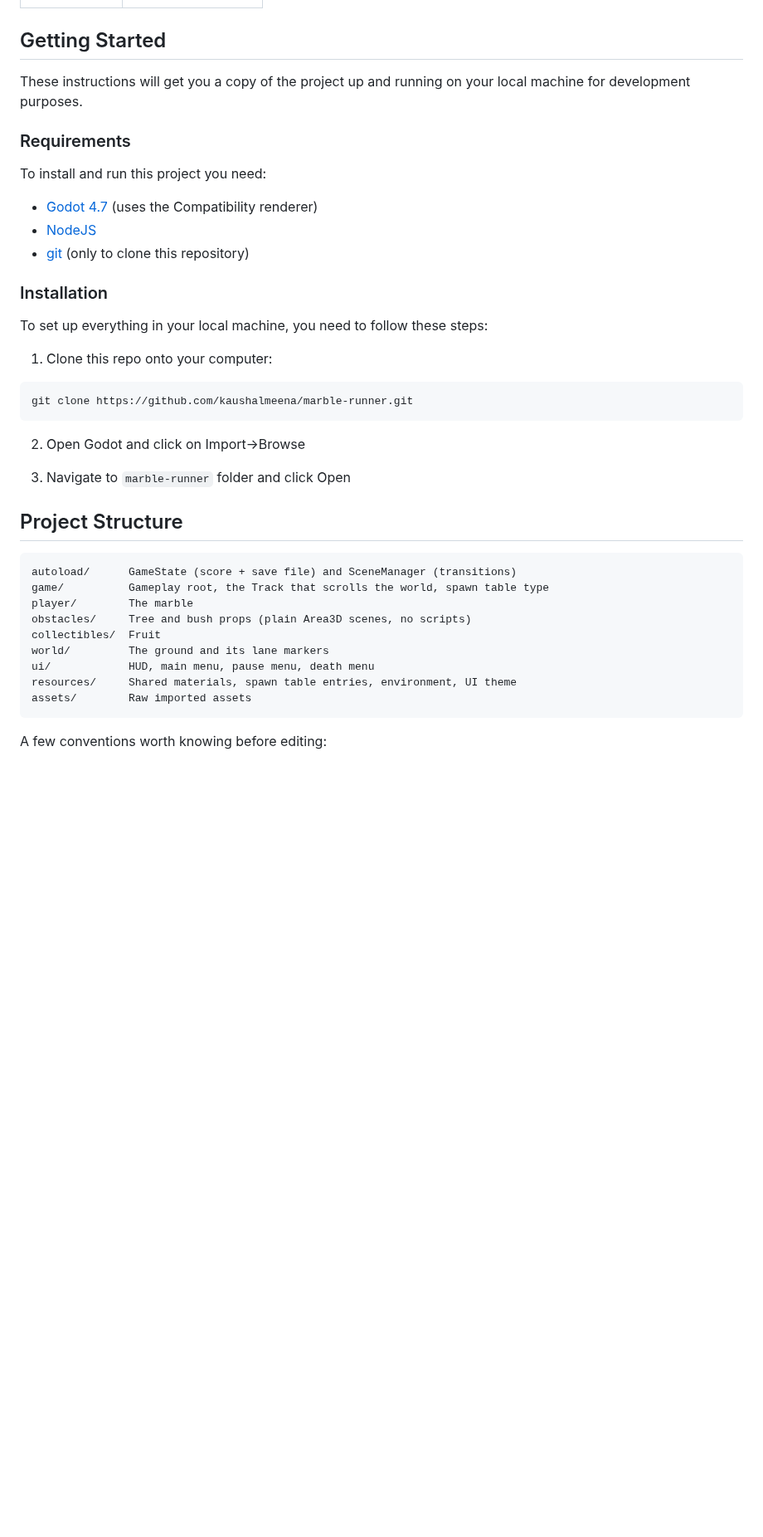
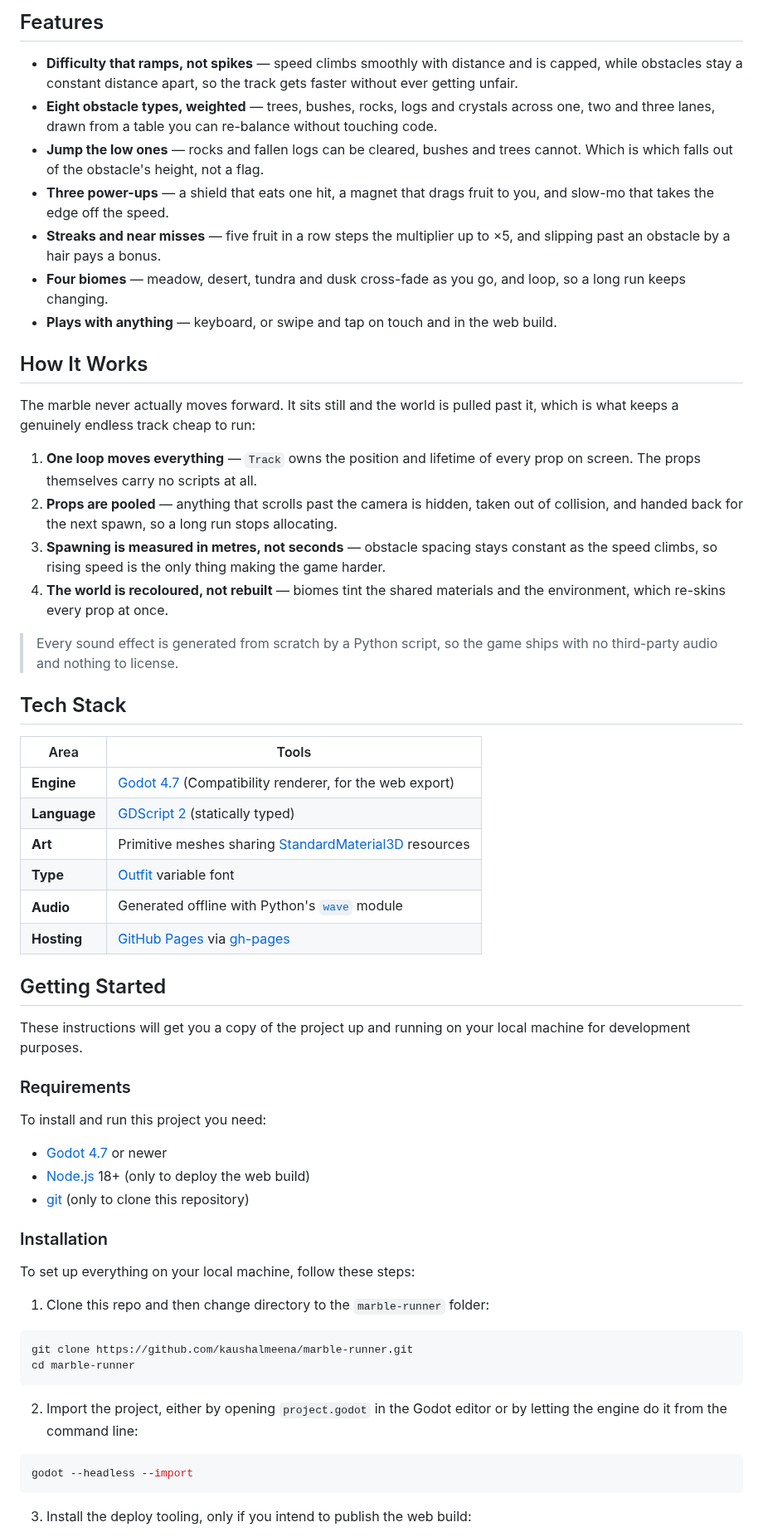
Before and after one commit to kaushalmeena/marble-runner, a Markdown page: README.md, the part around one of its changes. Shown at 83% size. GitHub-like rendering; blank space fills up the shorter version.

````diff
--- a/README.md
+++ b/README.md
@@ -19,43 +42,84 @@ out the same way.
+</details>
+
+## Features
+
+- **Difficulty that ramps, not spikes** — speed climbs smoothly with distance
+  and is capped, while obstacles stay a constant distance apart, so the track
+  gets faster without ever getting unfair.
+- **Eight obstacle types, weighted** — trees, bushes, rocks, logs and crystals
+  across one, two and three lanes, drawn from a table you can re-balance
+  without touching code.
+- **Jump the low ones** — rocks and fallen logs can be cleared, bushes and trees
+  cannot. Which is which falls out of the obstacle's height, not a flag.
+- **Three power-ups** — a shield that eats one hit, a magnet that drags fruit
+  to you, and slow-mo that takes the edge off the speed.
+- **Streaks and near misses** — five fruit in a row steps the multiplier up to
+  ×5, and slipping past an obstacle by a hair pays a bonus.
+- **Four biomes** — meadow, desert, tundra and dusk cross-fade as you go, and
+  loop, so a long run keeps changing.
+- **Plays with anything** — keyboard, or swipe and tap on touch and in the web
+  build.
+
+## How It Works
+
+The marble never actually moves forward. It sits still and the world is pulled
+past it, which is what keeps a genuinely endless track cheap to run:
+
+1. **One loop moves everything** — `Track` owns the position and lifetime of
+   every prop on screen. The props themselves carry no scripts at all.
+2. **Props are pooled** — anything that scrolls past the camera is hidden, taken
+   out of collision, and handed back for the next spawn, so a long run stops
+   allocating.
+3. **Spawning is measured in metres, not seconds** — obstacle spacing stays
+   constant as the speed climbs, so rising speed is the only thing making the
+   game harder.
+4. **The world is recoloured, not rebuilt** — biomes tint the shared materials
+   and the environment, which re-skins every prop at once.
+
+> Every sound effect is generated from scratch by a Python script, so the game
+> ships with no third-party audio and nothing to license.
+
+## Tech Stack
+
+| Area         | Tools                                                                                                           |
+| ------------ | --------------------------------------------------------------------------------------------------------------- |
+| **Engine**   | [Godot 4.7](https://godotengine.org/) (Compatibility renderer, for the web export)                               |
+| **Language** | [GDScript 2](https://docs.godotengine.org/en/stable/tutorials/scripting/gdscript/index.html) (statically typed)   |
+| **Art**      | Primitive meshes sharing [StandardMaterial3D](https://docs.godotengine.org/en/stable/classes/class_standardmaterial3d.html) resources |
+| **Type**     | [Outfit](https://fonts.google.com/specimen/Outfit) variable font                                                 |
+| **Audio**    | Generated offline with Python's [`wave`](https://docs.python.org/3/library/wave.html) module                     |
+| **Hosting**  | [GitHub Pages](https://pages.github.com/) via [gh-pages](https://github.com/tschaub/gh-pages)                    |
 
 ## Getting Started
 
-These instructions will get you a copy of the project up and running on your local machine for development purposes.
+These instructions will get you a copy of the project up and running on your
+local machine for development purposes.
 
 ### Requirements
 
 To install and run this project you need:
 
-- [Godot 4.7](https://godotengine.org/download/ "Godot 4.7") (uses the Compatibility renderer)
-- [NodeJS](https://nodejs.org/ "NodeJS")
-- [git](https://git-scm.com/downloads "git") (only to clone this repository)
+- [Godot 4.7](https://godotengine.org/download/) or newer
+- [Node.js](https://nodejs.org/) 18+ (only to deploy the web build)
+- [git](https://git-scm.com/downloads) (only to clone this repository)
 
 ### Installation
 
-To set up everything in your local machine, you need to follow these steps:
+To set up everything on your local machine, follow these steps:
 
-1. Clone this repo onto your computer:
+1. Clone this repo and then change directory to the `marble-runner` folder:
 
 ```bash
 git clone https://github.com/kaushalmeena/marble-runner.git
+cd marble-runner
 ```
 
-2. Open Godot and click on Import->Browse
+2. Import the project, either by opening `project.godot` in the Godot editor or
+   by letting the engine do it from the command line:
 
-3. Navigate to `marble-runner` folder and click Open
-
-## Project Structure
-
-```
-autoload/      GameState (score + save file) and SceneManager (transitions)
-game/          Gameplay root, the Track that scrolls the world, spawn table type
-player/        The marble
-obstacles/     Tree and bush props (plain Area3D scenes, no scripts)
-collectibles/  Fruit
-world/         The ground and its lane markers
-ui/            HUD, main menu, pause menu, death menu
-resources/     Shared materials, spawn table entries, environment, UI theme
-assets/        Raw imported assets
+```bash
+godot --headless --import
 ```
 
-A few conventions worth knowing before editing:
+3. Install the deploy tooling, only if you intend to publish the web build:
 
````
Also changed, not shown: other parts of README.md (+122 -25 lines), docs/adding-obstacles.md (added, +80 -0 lines), docs/architecture.md (added, +77 -0 lines), docs/biomes.md (added, +47 -0 lines), screenshots/GameOver.png (added), screenshots/GamePlay.png (added), screenshots/MainMenu.png (added), screenshots/PauseMenu.png (added), 3 other files.
